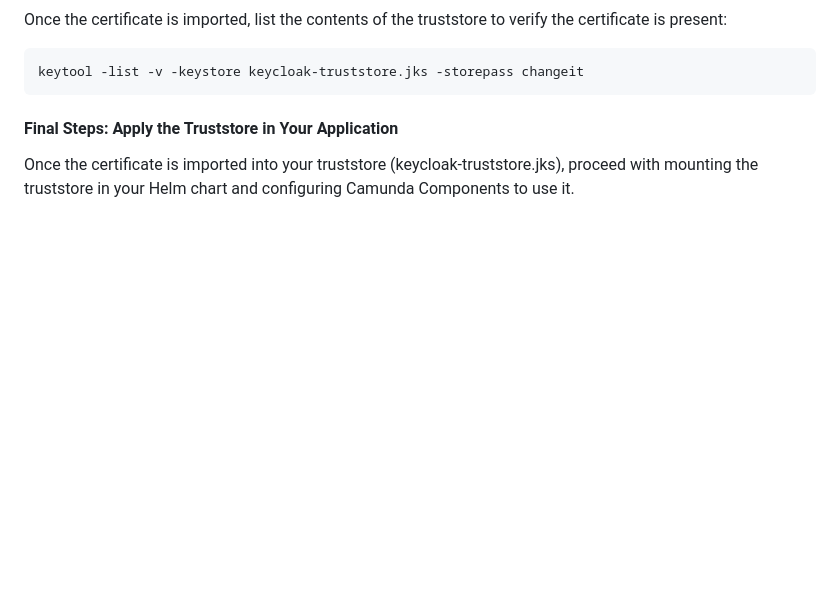
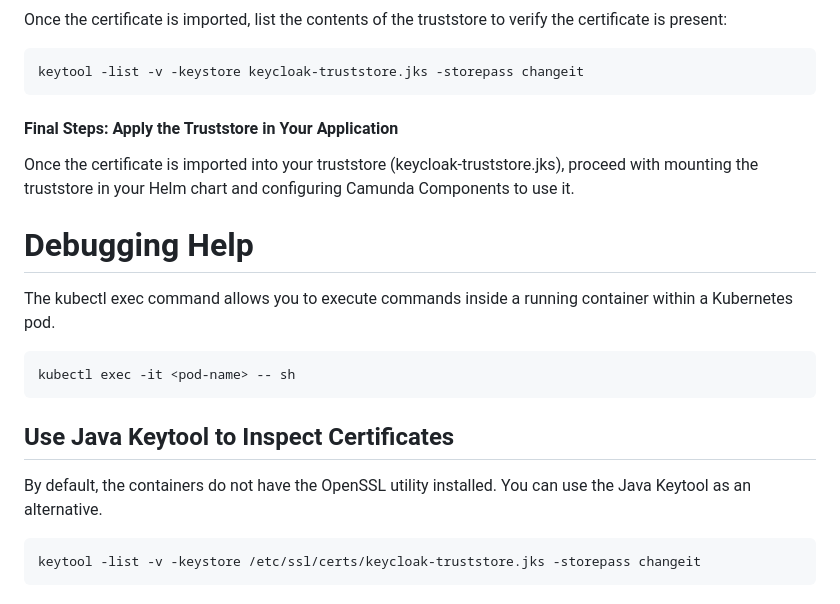
Before and after one commit to ManuelDittmar/tls-config-example, a Markdown page: README.md, the part around the change. GitHub-like rendering; blank space fills up the shorter version.

Commit message:
add debugging help

````diff
--- a/README.md
+++ b/README.md
@@ -245,3 +245,18 @@ keytool -list -v -keystore keycloak-truststore.jks -storepass changeit
 
 #### Final Steps: Apply the Truststore in Your Application
 Once the certificate is imported into your truststore (keycloak-truststore.jks), proceed with mounting the truststore in your Helm chart and configuring Camunda Components to use it.
+
+
+# Debugging Help
+The kubectl exec command allows you to execute commands inside a running container within a Kubernetes pod.
+```
+kubectl exec -it <pod-name> -- sh
+```
+
+## Use Java Keytool to Inspect Certificates
+
+By default, the containers do not have the OpenSSL utility installed. You can use the Java Keytool as an alternative.
+
+```
+keytool -list -v -keystore /etc/ssl/certs/keycloak-truststore.jks -storepass changeit
+```
````
